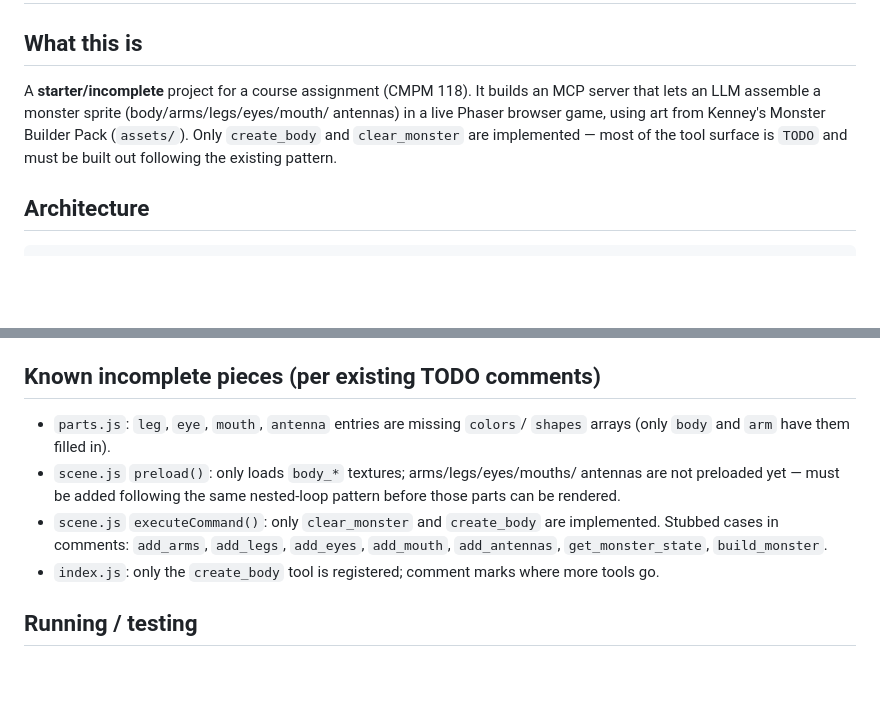
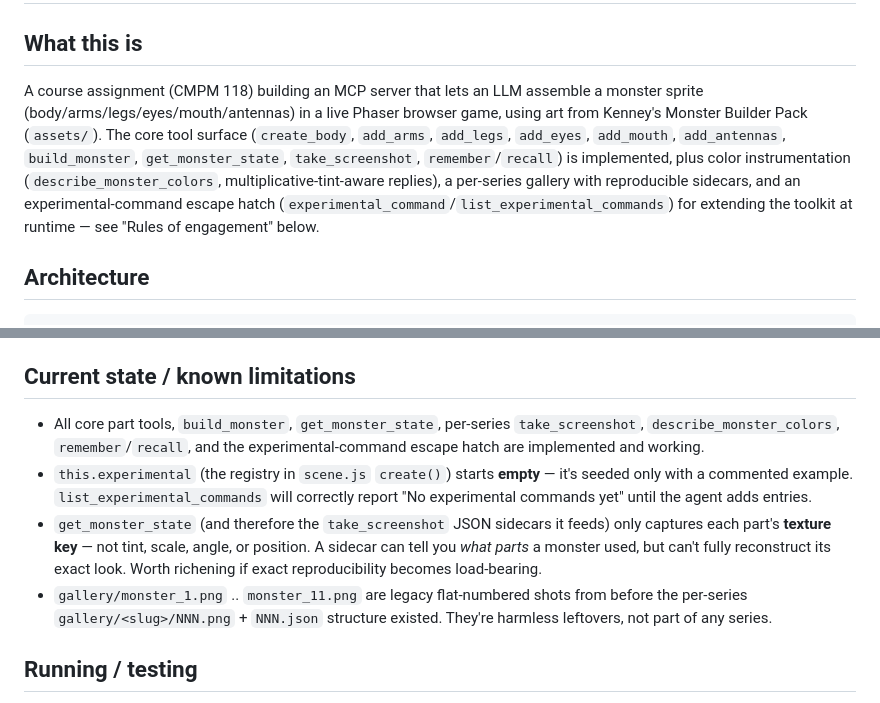
Before and after one commit to maeve-con/MonsterBuilderMCP, a Markdown page: AGENTS.md, 2 parts joined by grey strips. Rendered like a GitHub page; blank space fills up the shorter version.

Commit message:
Update AGENTS.md
cleaned up outdated information regarding TODOs and incompletes which might confuse the agent

```diff
--- a/AGENTS.md
+++ b/AGENTS.md
@@ -2,12 +2,16 @@
 
 ## What this is
 
-A **starter/incomplete** project for a course assignment (CMPM 118). It builds an
-MCP server that lets an LLM assemble a monster sprite (body/arms/legs/eyes/mouth/
-antennas) in a live Phaser browser game, using art from Kenney's Monster Builder
-Pack (`assets/`). Only `create_body` and `clear_monster` are implemented — most
-of the tool surface is `TODO` and must be built out following the existing
-pattern.
+A course assignment (CMPM 118) building an MCP server that lets an LLM assemble
+a monster sprite (body/arms/legs/eyes/mouth/antennas) in a live Phaser browser
+game, using art from Kenney's Monster Builder Pack (`assets/`). The core tool
+surface (`create_body`, `add_arms`, `add_legs`, `add_eyes`, `add_mouth`,
+`add_antennas`, `build_monster`, `get_monster_state`, `take_screenshot`,
+`remember`/`recall`) is implemented, plus color instrumentation
+(`describe_monster_colors`, multiplicative-tint-aware replies), a per-series
+gallery with reproducible sidecars, and an experimental-command escape hatch
+(`experimental_command`/`list_experimental_commands`) for extending the toolkit
+at runtime — see "Rules of engagement" below.
 
 ## Architecture
 
@@ -93,18 +97,23 @@ expressive wall. That privilege comes with rules:
 5. Use `PARTS.<part>.offset` (and `.spacing` for paired parts like eyes/antennas)
    from `parts.js` for positioning relative to `CENTER_X`/`CENTER_Y`.
 
-## Known incomplete pieces (per existing TODO comments)
+## Current state / known limitations
 
-- `parts.js`: `leg`, `eye`, `mouth`, `antenna` entries are missing `colors`/
-  `shapes` arrays (only `body` and `arm` have them filled in).
-- `scene.js` `preload()`: only loads `body_*` textures; arms/legs/eyes/mouths/
-  antennas are not preloaded yet — must be added following the same
-  nested-loop pattern before those parts can be rendered.
-- `scene.js` `executeCommand()`: only `clear_monster` and `create_body` are
-  implemented. Stubbed cases in comments: `add_arms`, `add_legs`, `add_eyes`,
-  `add_mouth`, `add_antennas`, `get_monster_state`, `build_monster`.
-- `index.js`: only the `create_body` tool is registered; comment marks where
-  more tools go.
+- All core part tools, `build_monster`, `get_monster_state`, per-series
+  `take_screenshot`, `describe_monster_colors`, `remember`/`recall`, and the
+  experimental-command escape hatch are implemented and working.
+- `this.experimental` (the registry in `scene.js` `create()`) starts **empty**
+  — it's seeded only with a commented example. `list_experimental_commands`
+  will correctly report "No experimental commands yet" until the agent adds
+  entries.
+- `get_monster_state` (and therefore the `take_screenshot` JSON sidecars it
+  feeds) only captures each part's **texture key** — not tint, scale, angle,
+  or position. A sidecar can tell you *what parts* a monster used, but can't
+  fully reconstruct its exact look. Worth richening if exact reproducibility
+  becomes load-bearing.
+- `gallery/monster_1.png` .. `monster_11.png` are legacy flat-numbered shots
+  from before the per-series `gallery/<slug>/NNN.png` + `NNN.json` structure
+  existed. They're harmless leftovers, not part of any series.
 
 ## Running / testing
 
```
